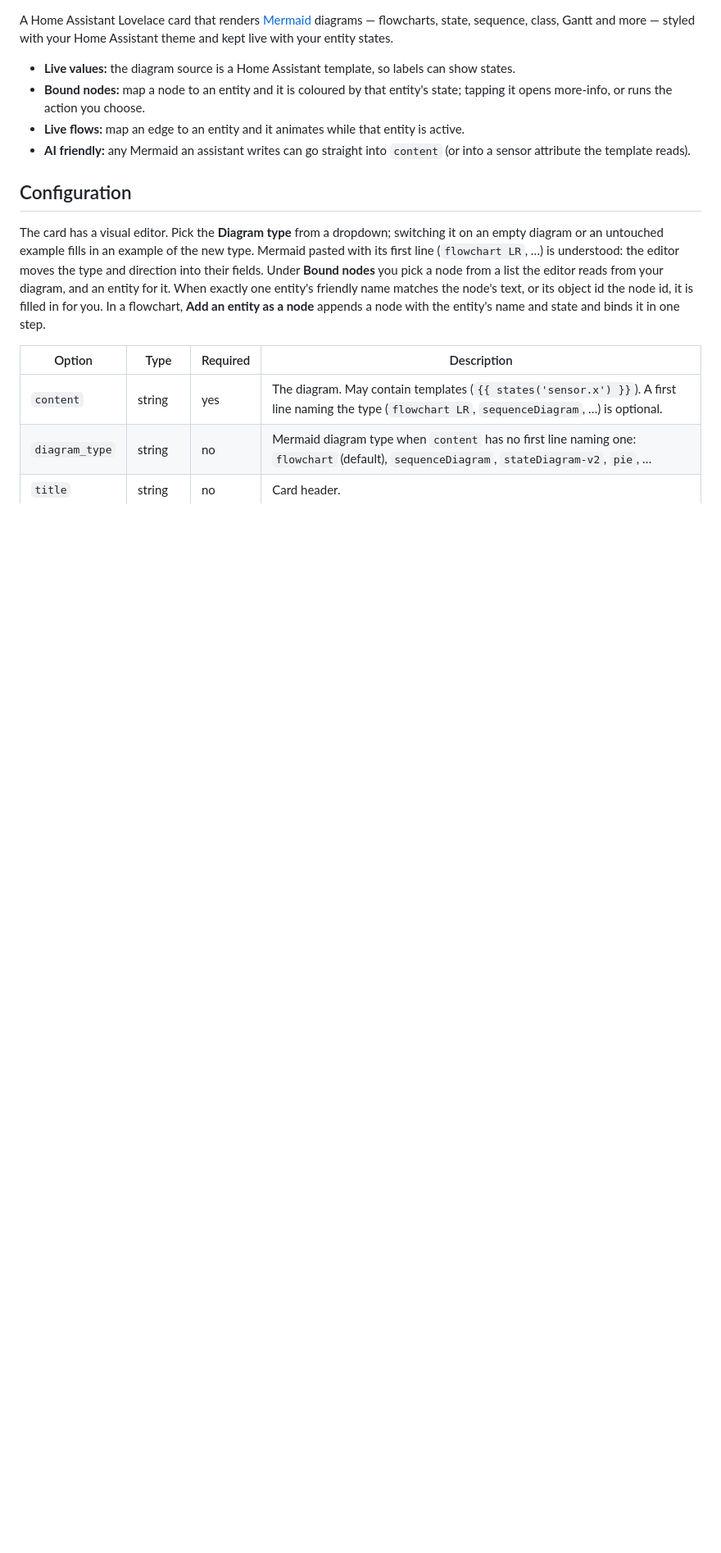
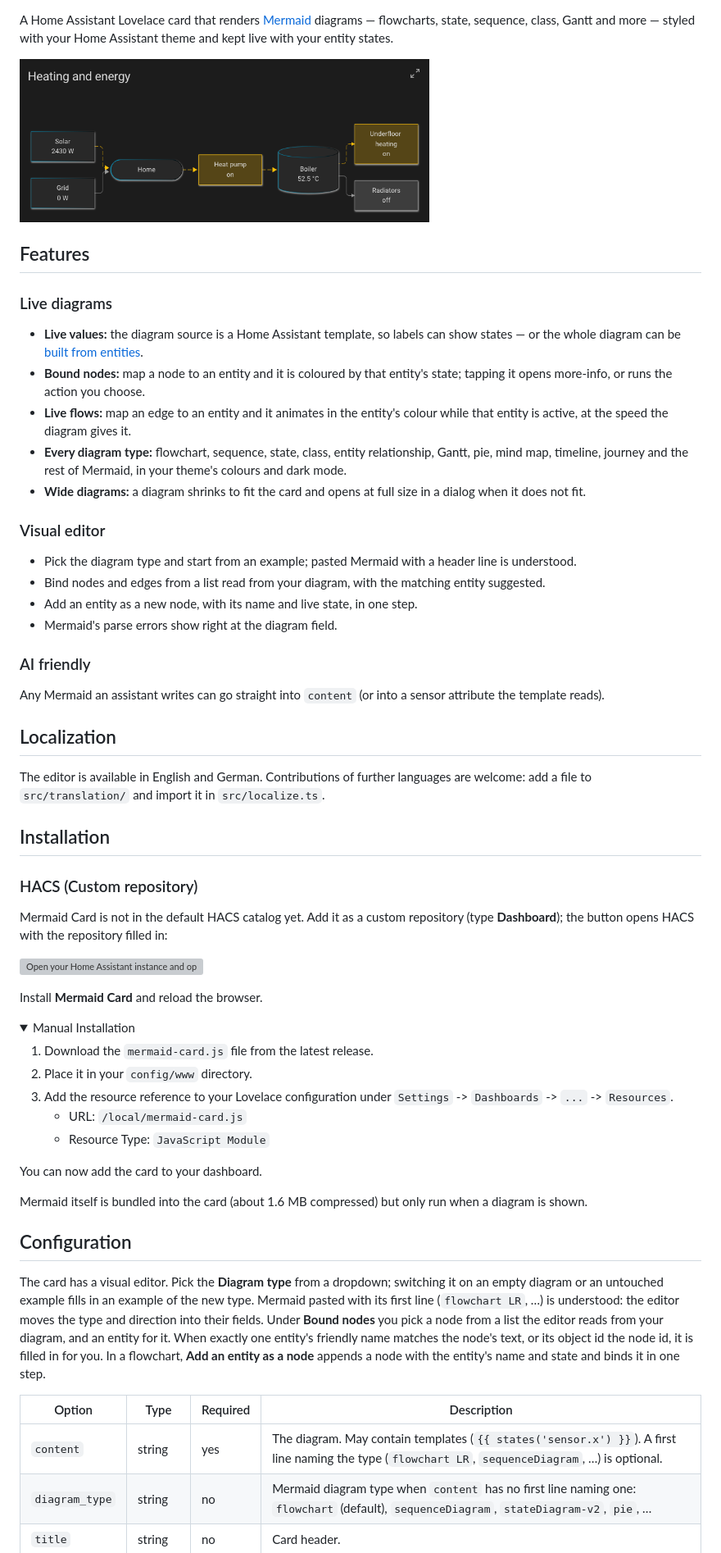
Before and after one commit to timmaurice/lovelace-mermaid-card, a Markdown page: README.md, the part around one of its changes. Shown at 82% size. Drawn GitHub-style; pictures changed too: screenshot.png (added); folded sections open; blank space fills up the shorter version; grey boxes are pictures that could not be loaded.

Commit message:
docs: lay out the README like the other cards, with screenshot and icon

```diff
--- a/README.md
+++ b/README.md
@@ -6,10 +9,57 @@
 
 A Home Assistant Lovelace card that renders [Mermaid](https://mermaid.js.org/) diagrams — flowcharts, state, sequence, class, Gantt and more — styled with your Home Assistant theme and kept live with your entity states.
 
-- **Live values:** the diagram source is a Home Assistant template, so labels can show states.
+<img src="https://raw.githubusercontent.com/timmaurice/lovelace-mermaid-card/main/screenshot.png" alt="Mermaid Card Screenshot" width="500">
+
+## Features
+
+### Live diagrams
+
+- **Live values:** the diagram source is a Home Assistant template, so labels can show states — or the whole diagram can be [built from entities](#diagrams-built-from-entities).
 - **Bound nodes:** map a node to an entity and it is coloured by that entity's state; tapping it opens more-info, or runs the action you choose.
-- **Live flows:** map an edge to an entity and it animates while that entity is active.
-- **AI friendly:** any Mermaid an assistant writes can go straight into `content` (or into a sensor attribute the template reads).
+- **Live flows:** map an edge to an entity and it animates in the entity's colour while that entity is active, at the speed the diagram gives it.
+- **Every diagram type:** flowchart, sequence, state, class, entity relationship, Gantt, pie, mind map, timeline, journey and the rest of Mermaid, in your theme's colours and dark mode.
+- **Wide diagrams:** a diagram shrinks to fit the card and opens at full size in a dialog when it does not fit.
+
+### Visual editor
+
+- Pick the diagram type and start from an example; pasted Mermaid with a header line is understood.
+- Bind nodes and edges from a list read from your diagram, with the matching entity suggested.
+- Add an entity as a new node, with its name and live state, in one step.
+- Mermaid's parse errors show right at the diagram field.
+
+### AI friendly
+
+Any Mermaid an assistant writes can go straight into `content` (or into a sensor attribute the template reads).
+
+## Localization
+
+The editor is available in English and German. Contributions of further languages are welcome: add a file to `src/translation/` and import it in `src/localize.ts`.
+
+## Installation
+
+### HACS (Custom repository)
+
+Mermaid Card is not in the default HACS catalog yet. Add it as a custom repository (type **Dashboard**); the button opens HACS with the repository filled in:
+
+<a href="https://my.home-assistant.io/redirect/hacs_repository/?owner=timmaurice&repository=lovelace-mermaid-card&category=plugin" target="_blank" rel="noreferrer noopener"><img src="https://my.home-assistant.io/badges/hacs_repository.svg" alt="Open your Home Assistant instance and open a repository inside the Home Assistant Community Store." /></a>
+
+Install **Mermaid Card** and reload the browser.
+
+<details>
+<summary>Manual Installation</summary>
+
+1.  Download the `mermaid-card.js` file from the latest release.
+2.  Place it in your `config/www` directory.
+3.  Add the resource reference to your Lovelace configuration under `Settings` -> `Dashboards` -> `...` -> `Resources`.
+    - URL: `/local/mermaid-card.js`
+    - Resource Type: `JavaScript Module`
+
+You can now add the card to your dashboard.
+
+</details>
+
+Mermaid itself is bundled into the card (about 1.6 MB compressed) but only run when a diagram is shown.
 
 ## Configuration
 
```
Also changed, not shown: other parts of README.md (+24 -10 lines), icon.png (added).
